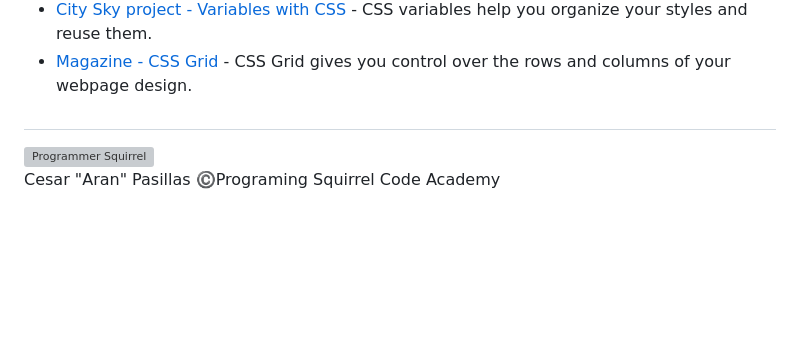
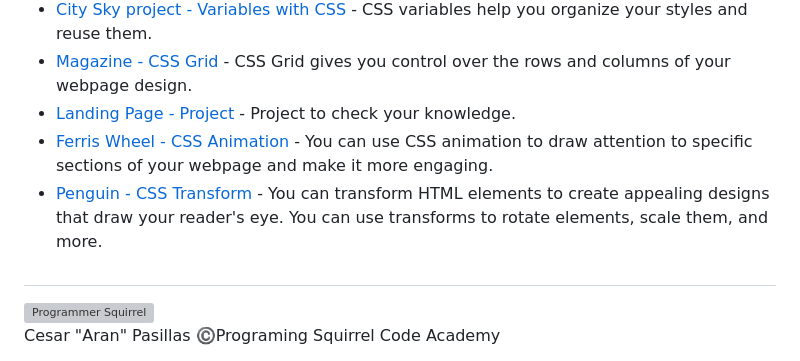
Before and after one commit to CesarPasillas/responsive-web-design, a Markdown page: README.md, the part around the change. GitHub-like rendering; blank space fills up the shorter version; grey boxes are pictures that could not be loaded.

```diff
--- a/README.md
+++ b/README.md
@@ -25,6 +25,9 @@ This repository has the project that is part of the Responsive Web Design in Fre
 * [Technical Documentaion Page - Project](https://github.com/CesarPasillas/responsive-web-design/tree/main/Technical%20Documentation%20Page) - Project to check your knowledge
 * [City Sky project - Variables with CSS](https://github.com/CesarPasillas/responsive-web-design/tree/main/Building%20a%20City%20Sky) - CSS variables help you organize your styles and reuse them.
 * [Magazine - CSS Grid](https://github.com/CesarPasillas/responsive-web-design/tree/main/Magazine) - CSS Grid gives you control over the rows and columns of your webpage design.
+* [Landing Page - Project](https://github.com/CesarPasillas/responsive-web-design/tree/main/Landing%20Page) - Project to check your knowledge.
+* [Ferris Wheel - CSS Animation](https://github.com/CesarPasillas/responsive-web-design/tree/main/Ferris%20Wheel) - You can use CSS animation to draw attention to specific sections of your webpage and make it more engaging.
+* [Penguin - CSS Transform](https://github.com/CesarPasillas/responsive-web-design/tree/main/Penguin) - You can transform HTML elements to create appealing designs that draw your reader's eye. You can use transforms to rotate elements, scale them, and more.
 
 
 ##
```
